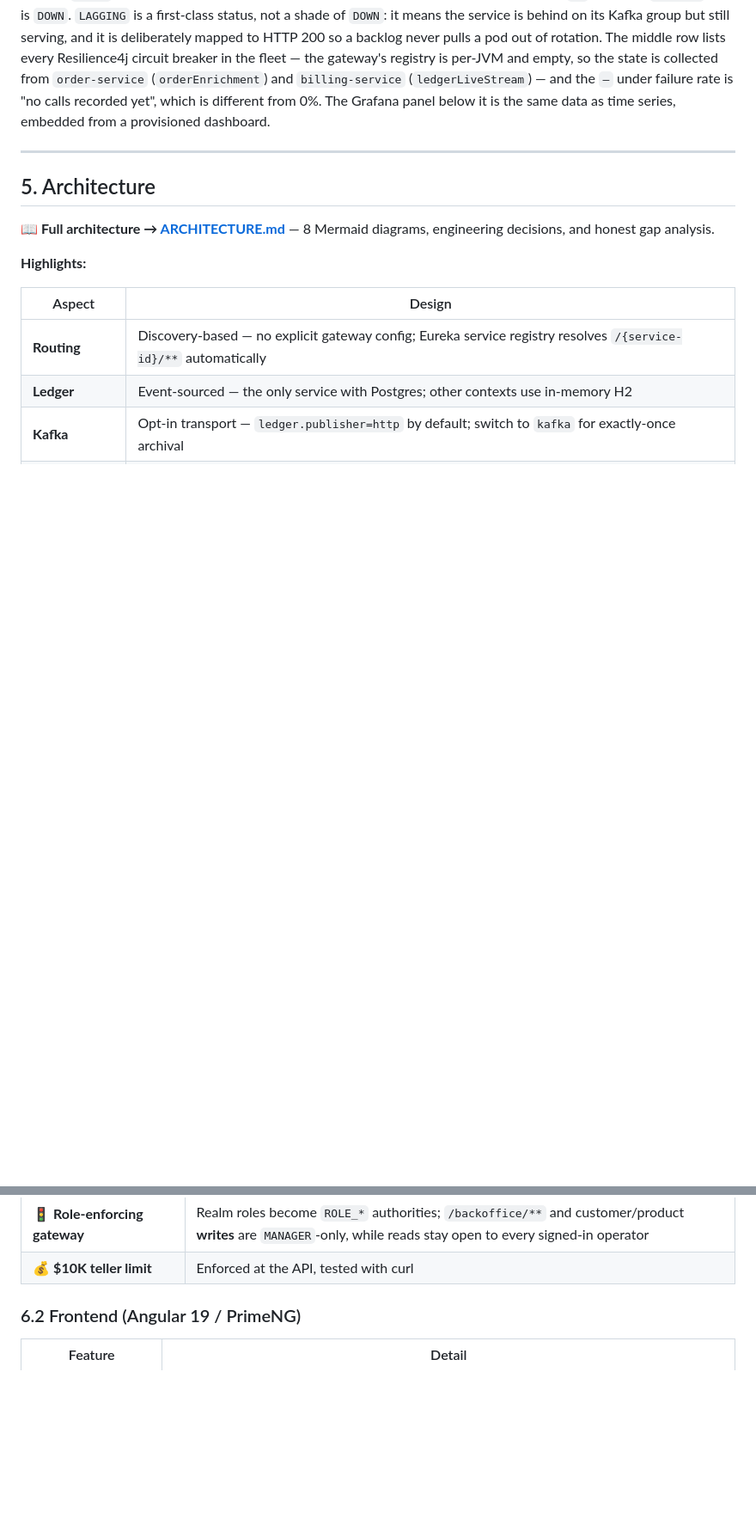
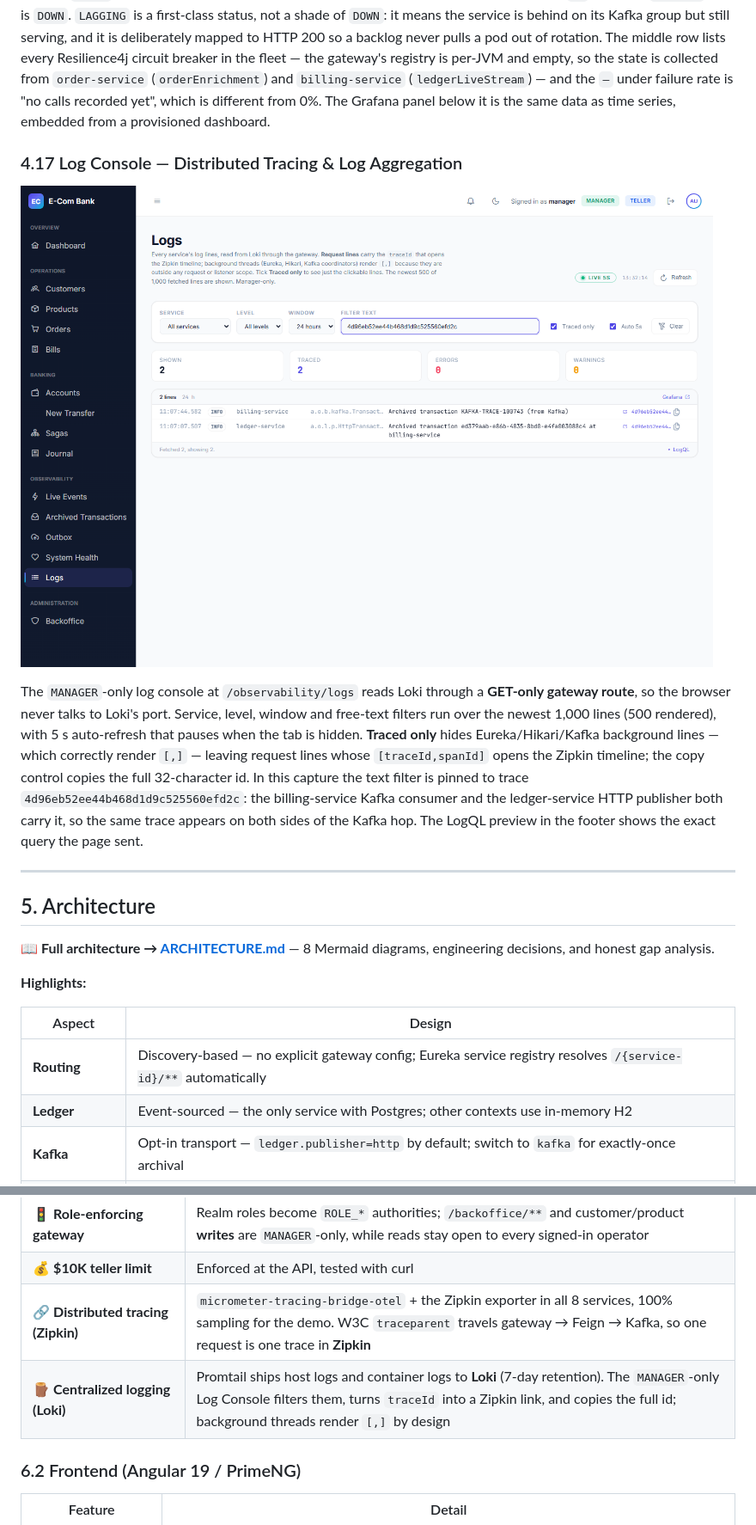
Before and after one commit to oussama-attouch/ecom-bank-microservices, a Markdown page: README.md, 2 parts joined by grey strips. Shown at 86% size. Rendered like a GitHub page; pictures changed too: docs/screenshots/observability/logs-console.png (added); blank space fills up the shorter version.

Commit message:
docs(readme): add log console screenshot and observability features

```diff
--- a/README.md
+++ b/README.md
@@ -230,6 +230,12 @@ The Transactional Outbox dashboard. The saga writes its `ARCHIVE` step and one `
 
 The single pane of glass, `MANAGER`-only, polling every five seconds. Each card is one **registered instance**, probed on its **management port** rather than the port Eureka advertises — both are shown, because a card that displays `8083` while probing `18083` is how a misrouted health check gets diagnosed as a dead service. Green is `UP`, yellow is `LAGGING`, red is `DOWN`. `LAGGING` is a first-class status, not a shade of `DOWN`: it means the service is behind on its Kafka group but still serving, and it is deliberately mapped to HTTP 200 so a backlog never pulls a pod out of rotation. The middle row lists every Resilience4j circuit breaker in the fleet — the gateway's registry is per-JVM and empty, so the state is collected from `order-service` (`orderEnrichment`) and `billing-service` (`ledgerLiveStream`) — and the `—` under failure rate is "no calls recorded yet", which is different from 0%. The Grafana panel below it is the same data as time series, embedded from a provisioned dashboard.
 
+### 4.17 Log Console — Distributed Tracing & Log Aggregation
+
+![Log Console — Loki, trace correlation and Zipkin](docs/screenshots/observability/logs-console.png)
+
+The `MANAGER`-only log console at `/observability/logs` reads Loki through a **GET-only gateway route**, so the browser never talks to Loki's port. Service, level, window and free-text filters run over the newest 1,000 lines (500 rendered), with 5 s auto-refresh that pauses when the tab is hidden. **Traced only** hides Eureka/Hikari/Kafka background lines — which correctly render `[,]` — leaving request lines whose `[traceId,spanId]` opens the Zipkin timeline; the copy control copies the full 32-character id. In this capture the text filter is pinned to trace `4d96eb52ee44b468d1d9c525560efd2c`: the billing-service Kafka consumer and the ledger-service HTTP publisher both carry it, so the same trace appears on both sides of the Kafka hop. The LogQL preview in the footer shows the exact query the page sent.
+
 ---
 
 ## 5. Architecture
@@ -266,6 +272,8 @@ The single pane of glass, `MANAGER`-only, polling every five seconds. Each card
 | 🛡️ **Backoffice access administration** | `MANAGER` lists Keycloak users, assigns `TELLER`/`MANAGER`/`AUDITOR`, and enables or disables accounts — with guards that refuse to demote the caller or the last enabled manager |
 | 🚦 **Role-enforcing gateway** | Realm roles become `ROLE_*` authorities; `/backoffice/**` and customer/product **writes** are `MANAGER`-only, while reads stay open to every signed-in operator |
 | 💰 **$10K teller limit** | Enforced at the API, tested with curl |
+| 🔗 **Distributed tracing (Zipkin)** | `micrometer-tracing-bridge-otel` + the Zipkin exporter in all 8 services, 100% sampling for the demo. W3C `traceparent` travels gateway → Feign → Kafka, so one request is one trace in **Zipkin** |
+| 🪵 **Centralized logging (Loki)** | Promtail ships host logs and container logs to **Loki** (7-day retention). The `MANAGER`-only Log Console filters them, turns `traceId` into a Zipkin link, and copies the full id; background threads render `[,]` by design |
 
 ### 6.2 Frontend (Angular 19 / PrimeNG)
 
```
